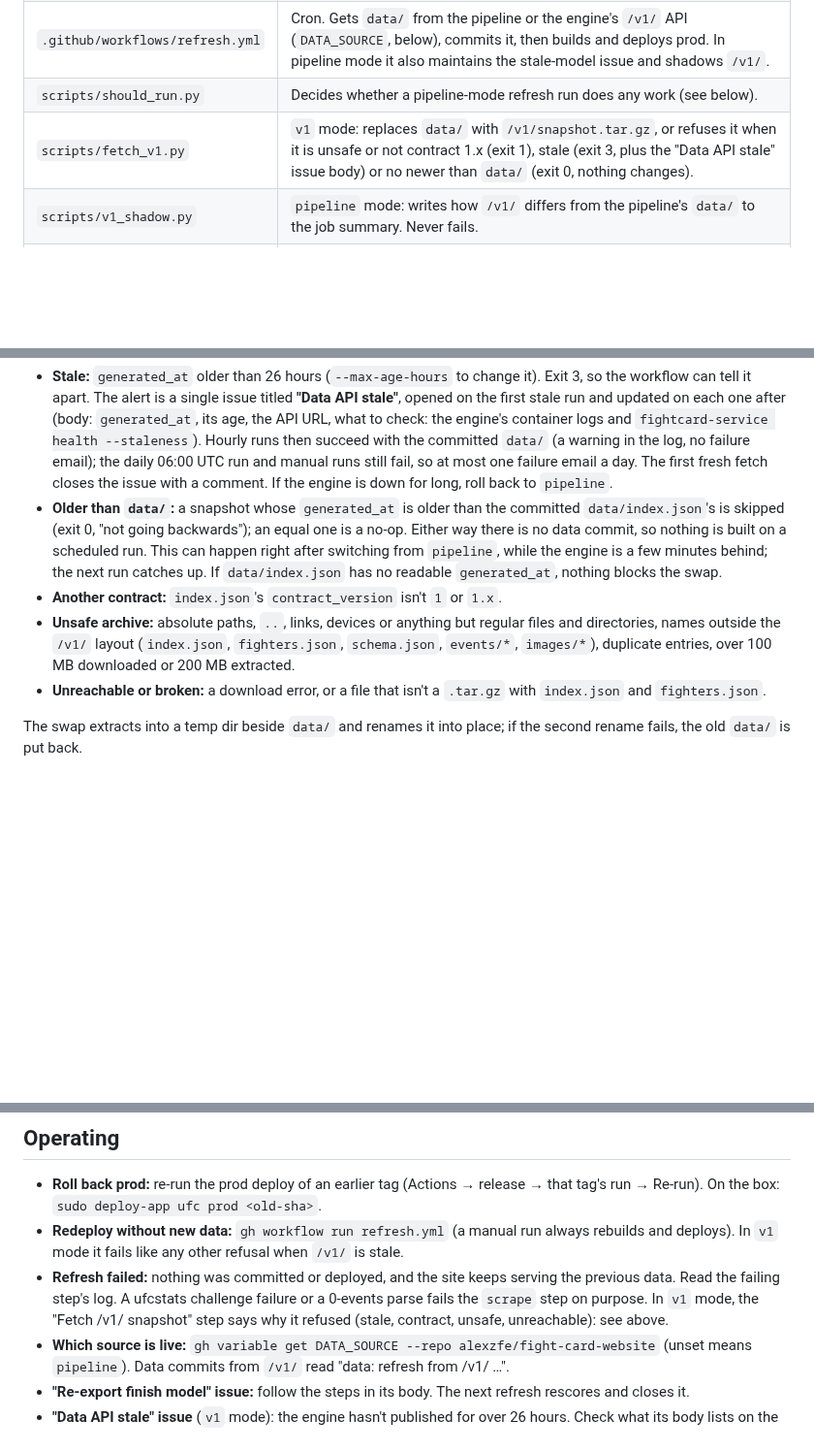
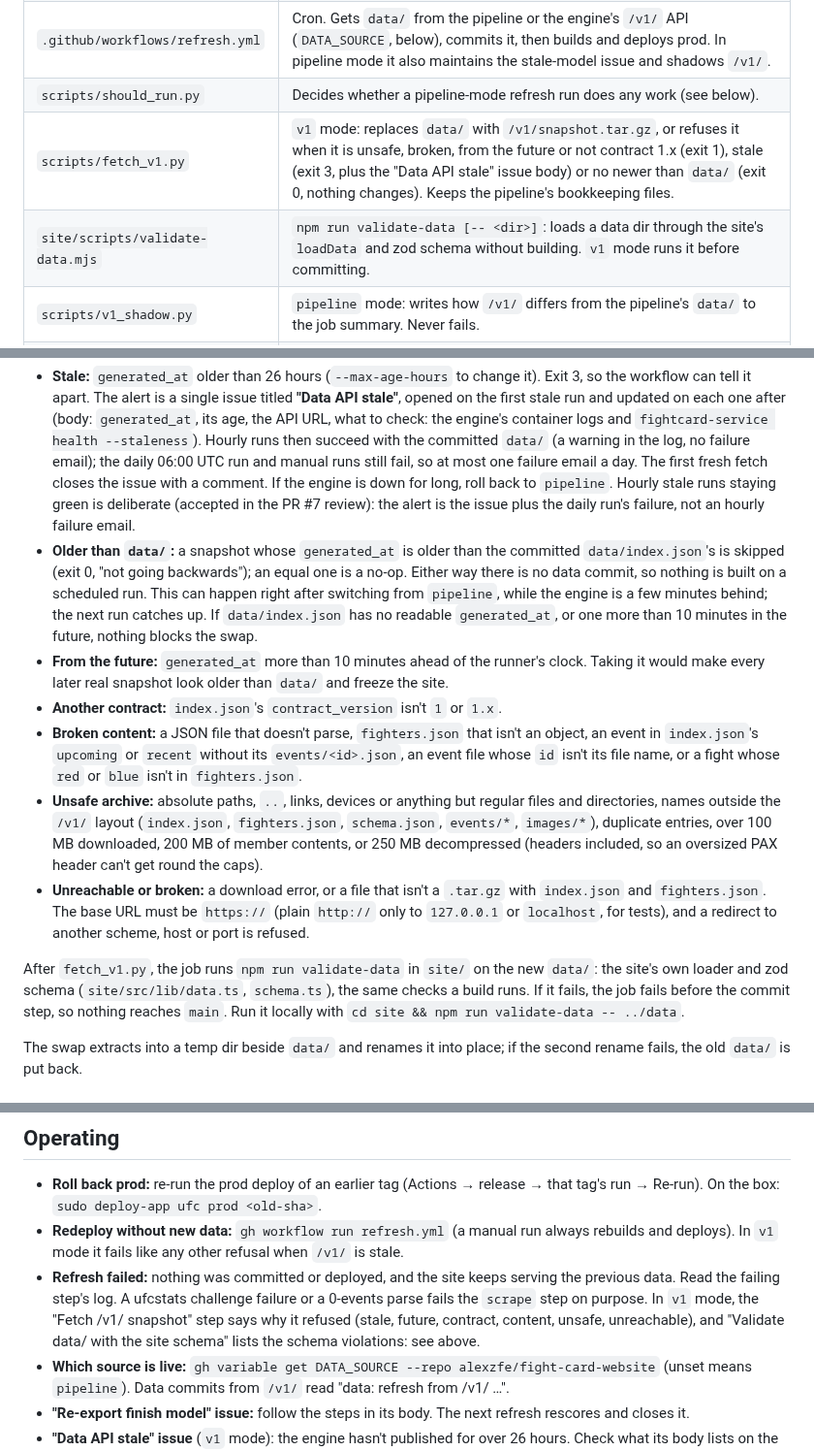
Before and after one commit to alexzfe/fight-card-website, a Markdown page: docs/DEPLOY.md, 3 parts joined by grey strips. Shown at 97% size. Rendered like a GitHub page; blank space fills up the shorter version.

Commit message:
docs: DEPLOY.md for the PR #7 review fixes: future generated_at, broken content, validate-data before the commit, the decompressed cap, https-only and same-origin redirects; hourly stale runs staying green is accepted (finding 5)

```diff
--- a/docs/DEPLOY.md
+++ b/docs/DEPLOY.md
@@ -18,7 +18,8 @@ the [infra](https://github.com/alexzfe/infra) repo's `deploy-app` on the Hetzner
 | `.github/workflows/release.yml` | From `infra/templates/app-release.yml`. PR → tests. Push to main → tests, build, deploy staging. `v*` tag → deploy that commit's image to prod and cut a GitHub Release. |
 | `.github/workflows/refresh.yml` | Cron. Gets `data/` from the pipeline or the engine's `/v1/` API (`DATA_SOURCE`, below), commits it, then builds and deploys prod. In pipeline mode it also maintains the stale-model issue and shadows `/v1/`. |
 | `scripts/should_run.py` | Decides whether a pipeline-mode refresh run does any work (see below). |
-| `scripts/fetch_v1.py` | `v1` mode: replaces `data/` with `/v1/snapshot.tar.gz`, or refuses it when it is unsafe or not contract 1.x (exit 1), stale (exit 3, plus the "Data API stale" issue body) or no newer than `data/` (exit 0, nothing changes). |
+| `scripts/fetch_v1.py` | `v1` mode: replaces `data/` with `/v1/snapshot.tar.gz`, or refuses it when it is unsafe, broken, from the future or not contract 1.x (exit 1), stale (exit 3, plus the "Data API stale" issue body) or no newer than `data/` (exit 0, nothing changes). Keeps the pipeline's bookkeeping files. |
+| `site/scripts/validate-data.mjs` | `npm run validate-data [-- <dir>]`: loads a data dir through the site's `loadData` and zod schema without building. `v1` mode runs it before committing. |
 | `scripts/v1_shadow.py` | `pipeline` mode: writes how `/v1/` differs from the pipeline's `data/` to the job summary. Never fails. |
 | `scripts/stale_issue.py` | Builds the "Re-export finish model" issue body from `data/stale_fighters.json`. |
 | infra `sites.yml` | The `ufc` entry: image, port 8080, `health_path: /healthz`, both hosts, default memory caps (1g prod, 256m staging). On branch `add-ufc-site` in the infra repo. |
@@ -66,15 +67,30 @@ the rest fail the run (exit 1):
   `fightcard-service health --staleness`). Hourly runs then succeed with the committed `data/` (a warning in the
   log, no failure email); the daily 06:00 UTC run and manual runs still fail, so at most one failure email a day.
   The first fresh fetch closes the issue with a comment. If the engine is down for long, roll back to `pipeline`.
+  Hourly stale runs staying green is deliberate (accepted in the PR #7 review): the alert is the issue plus the
+  daily run's failure, not an hourly failure email.
 - **Older than `data/`:** a snapshot whose `generated_at` is older than the committed `data/index.json`'s is skipped
   (exit 0, "not going backwards"); an equal one is a no-op. Either way there is no data commit, so nothing is built
   on a scheduled run. This can happen right after switching from `pipeline`, while the engine is a few minutes
-  behind; the next run catches up. If `data/index.json` has no readable `generated_at`, nothing blocks the swap.
+  behind; the next run catches up. If `data/index.json` has no readable `generated_at`, or one more than 10 minutes
+  in the future, nothing blocks the swap.
+- **From the future:** `generated_at` more than 10 minutes ahead of the runner's clock. Taking it would make every
+  later real snapshot look older than `data/` and freeze the site.
 - **Another contract:** `index.json`'s `contract_version` isn't `1` or `1.x`.
+- **Broken content:** a JSON file that doesn't parse, `fighters.json` that isn't an object, an event in
+  `index.json`'s `upcoming` or `recent` without its `events/<id>.json`, an event file whose `id` isn't its file
+  name, or a fight whose `red` or `blue` isn't in `fighters.json`.
 - **Unsafe archive:** absolute paths, `..`, links, devices or anything but regular files and directories, names
   outside the `/v1/` layout (`index.json`, `fighters.json`, `schema.json`, `events/*`, `images/*`), duplicate
-  entries, over 100 MB downloaded or 200 MB extracted.
+  entries, over 100 MB downloaded, 200 MB of member contents, or 250 MB decompressed (headers included, so an
+  oversized PAX header can't get round the caps).
 - **Unreachable or broken:** a download error, or a file that isn't a `.tar.gz` with `index.json` and `fighters.json`.
+  The base URL must be `https://` (plain `http://` only to `127.0.0.1` or `localhost`, for tests), and a redirect to
+  another scheme, host or port is refused.
+
+After `fetch_v1.py`, the job runs `npm run validate-data` in `site/` on the new `data/`: the site's own loader and
+zod schema (`site/src/lib/data.ts`, `schema.ts`), the same checks a build runs. If it fails, the job fails before
+the commit step, so nothing reaches `main`. Run it locally with `cd site && npm run validate-data -- ../data`.
 
 The swap extracts into a temp dir beside `data/` and renames it into place; if the second rename fails, the old
 `data/` is put back.
@@ -226,7 +242,8 @@ This deploys the image staging already ran and cuts a GitHub Release. Check http
   mode it fails like any other refusal when `/v1/` is stale.
 - **Refresh failed:** nothing was committed or deployed, and the site keeps serving the previous data. Read the
   failing step's log. A ufcstats challenge failure or a 0-events parse fails the `scrape` step on purpose. In `v1`
-  mode, the "Fetch /v1/ snapshot" step says why it refused (stale, contract, unsafe, unreachable): see above.
+  mode, the "Fetch /v1/ snapshot" step says why it refused (stale, future, contract, content, unsafe, unreachable),
+  and "Validate data/ with the site schema" lists the schema violations: see above.
 - **Which source is live:** `gh variable get DATA_SOURCE --repo alexzfe/fight-card-website` (unset means
   `pipeline`). Data commits from `/v1/` read "data: refresh from /v1/ …".
 - **"Re-export finish model" issue:** follow the steps in its body. The next refresh rescores and closes it.
```
Also changed, not shown: other parts of docs/DEPLOY.md (+1 -1 lines).
